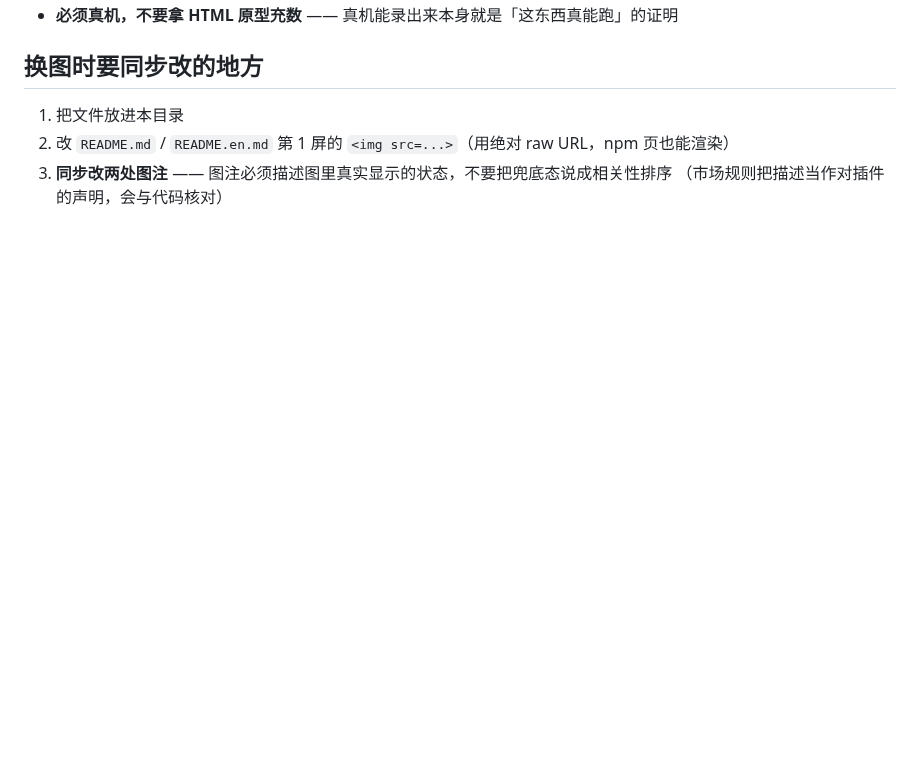
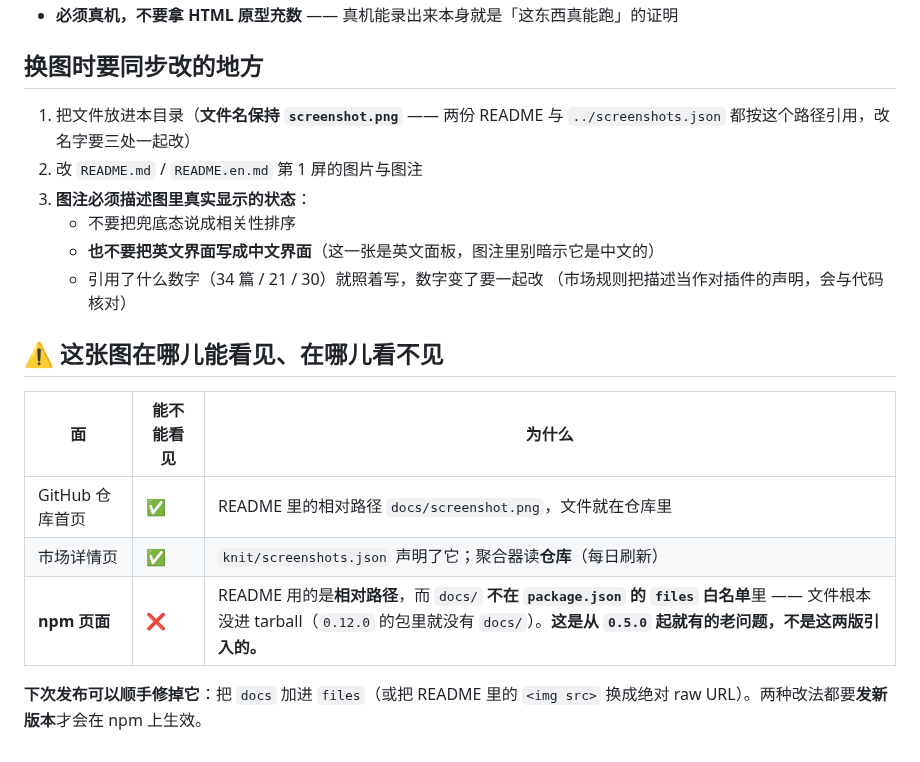
Before and after one commit to PolinniZhong/dsh-knit, a Markdown page: docs/README.md, the part around one of its changes. GitHub-like rendering; blank space fills up the shorter version.

```diff
--- a/docs/README.md
+++ b/docs/README.md
@@ -32,7 +68,22 @@
 
 ## 换图时要同步改的地方
 
-1. 把文件放进本目录
-2. 改 `README.md` / `README.en.md` 第 1 屏的 `<img src=...>`（用绝对 raw URL，npm 页也能渲染）
-3. **同步改两处图注** —— 图注必须描述图里真实显示的状态，不要把兜底态说成相关性排序
+1. 把文件放进本目录（**文件名保持 `screenshot.png`** —— 两份 README 与
+   `../screenshots.json` 都按这个路径引用，改名字要三处一起改）
+2. 改 `README.md` / `README.en.md` 第 1 屏的图片与图注
+3. **图注必须描述图里真实显示的状态**：
+   - 不要把兜底态说成相关性排序
+   - **也不要把英文界面写成中文界面**（这一张是英文面板，图注里别暗示它是中文的）
+   - 引用了什么数字（34 篇 / 21 / 30）就照着写，数字变了要一起改
    （市场规则把描述当作对插件的声明，会与代码核对）
+
+## ⚠️ 这张图在哪儿能看见、在哪儿看不见
+
+| 面 | 能不能看见 | 为什么 |
+|---|---|---|
+| GitHub 仓库首页 | ✅ | README 里的相对路径 `docs/screenshot.png`，文件就在仓库里 |
+| 市场详情页 | ✅ | `knit/screenshots.json` 声明了它；聚合器读**仓库**（每日刷新） |
+| **npm 页面** | ❌ | README 用的是**相对路径**，而 `docs/` **不在 `package.json` 的 `files` 白名单**里 —— 文件根本没进 tarball（`0.12.0` 的包里就没有 `docs/`）。**这是从 `0.5.0` 起就有的老问题，不是这两版引入的。** |
+
+**下次发布可以顺手修掉它**：把 `docs` 加进 `files`（或把 README 里的 `<img src>` 换成绝对
+raw URL）。两种改法都要**发新版本**才会在 npm 上生效。
```
Also changed, not shown: other parts of docs/README.md (+45 -9 lines), README.en.md (+5 -3 lines), README.md (+3 -2 lines), docs/screenshot.png.
